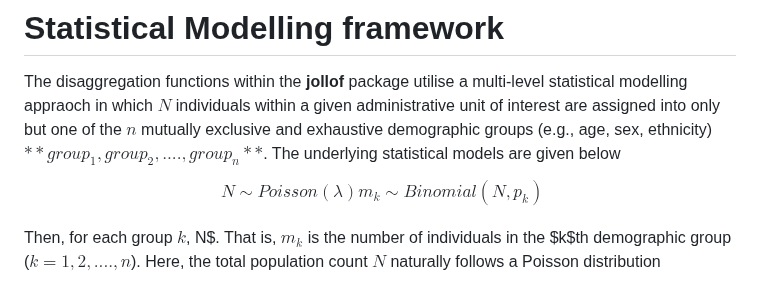
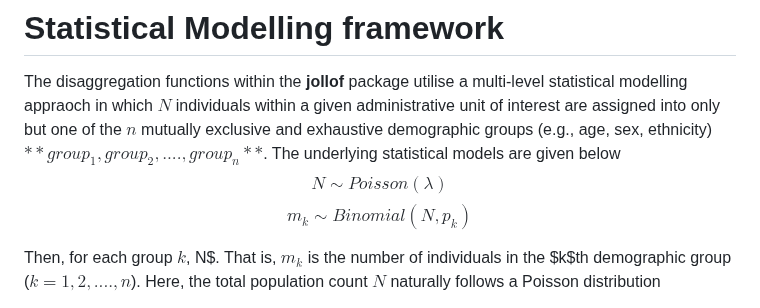
Before and after one commit to wpgp/jollofR, a Markdown page: README.md, the part around the change. Rendered like a GitHub page.

```diff
--- a/README.md
+++ b/README.md
@@ -10,12 +10,9 @@ The present version of **jollofR** automatically produces subnational age/sex py
 
 # Statistical Modelling framework
 The disaggregation functions within the **jollof** package utilise a multi-level statistical modelling appraoch in which $N$ individuals within a given administrative unit of interest are assigned into only but one of the $n$ mutually exclusive and exhaustive demographic groups (e.g., age, sex, ethnicity) $**group_1, group_2, ...., group_n**$. The underlying statistical models are given below
-$$
-\begin{align}
-N \sim Poisson(\lambda)
-m_k \sim Binomial(N, p_k)
-\end{align}
-$$
+$$ N \sim Poisson(\lambda) $$
+$$m_k \sim Binomial(N, p_k) $$
+
 
 Then, for each group $k$, N$. That is, $m_k$ is the number of individuals in the $k$th demographic group ($k=1, 2, ...., n$). Here, the total population count $N$ naturally follows a Poisson distribution
 
```
